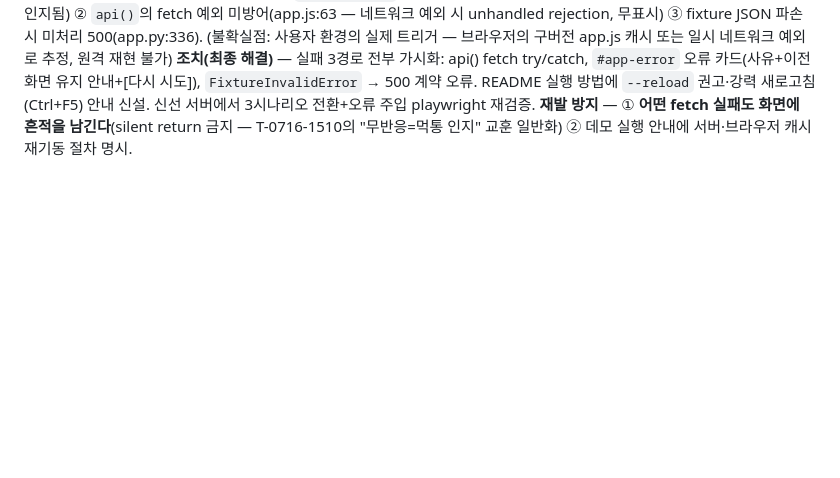
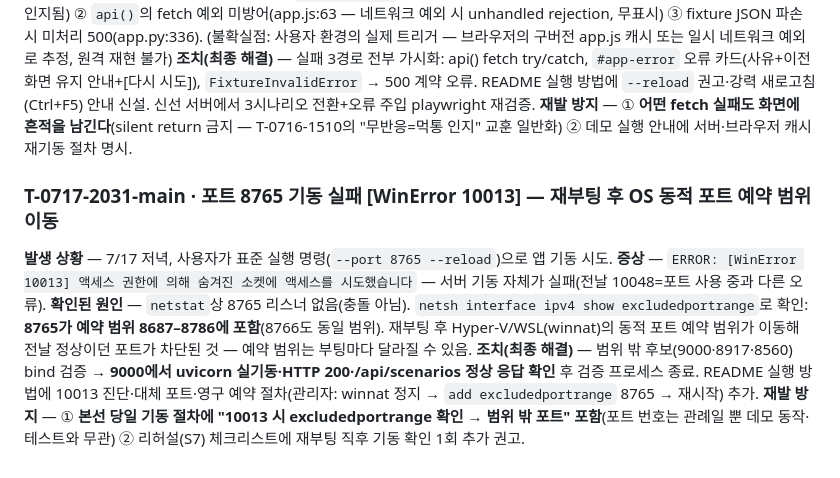
Before and after one commit to gorhkdwj/Main_Kakaopay-Securities_AX-Hackathon, a Markdown page: Troubleshootinglog.md, the part around the change. Drawn GitHub-style; blank space fills up the shorter version.

```diff
--- a/Troubleshootinglog.md
+++ b/Troubleshootinglog.md
@@ -51,3 +51,10 @@
 **확인된 원인** — 정적 파일·fixture는 요청마다 재로딩(app.py:329-336)이라 서버 프로세스 구버전 단독으로는 설명 불가. 코드에서 확정된 결함 3건: ① `loadScenario` 실패 시 silent return(app.js:88 — 404·파싱 실패가 무반응으로 인지됨) ② `api()`의 fetch 예외 미방어(app.js:63 — 네트워크 예외 시 unhandled rejection, 무표시) ③ fixture JSON 파손 시 미처리 500(app.py:336). (불확실점: 사용자 환경의 실제 트리거 — 브라우저의 구버전 app.js 캐시 또는 일시 네트워크 예외로 추정, 원격 재현 불가)
 **조치(최종 해결)** — 실패 3경로 전부 가시화: api() fetch try/catch, `#app-error` 오류 카드(사유+이전 화면 유지 안내+[다시 시도]), `FixtureInvalidError` → 500 계약 오류. README 실행 방법에 `--reload` 권고·강력 새로고침(Ctrl+F5) 안내 신설. 신선 서버에서 3시나리오 전환+오류 주입 playwright 재검증.
 **재발 방지** — ① **어떤 fetch 실패도 화면에 흔적을 남긴다**(silent return 금지 — T-0716-1510의 "무반응=먹통 인지" 교훈 일반화) ② 데모 실행 안내에 서버·브라우저 캐시 재기동 절차 명시.
+
+### T-0717-2031-main · 포트 8765 기동 실패 [WinError 10013] — 재부팅 후 OS 동적 포트 예약 범위 이동
+**발생 상황** — 7/17 저녁, 사용자가 표준 실행 명령(`--port 8765 --reload`)으로 앱 기동 시도.
+**증상** — `ERROR: [WinError 10013] 액세스 권한에 의해 숨겨진 소켓에 액세스를 시도했습니다` — 서버 기동 자체가 실패(전날 10048=포트 사용 중과 다른 오류).
+**확인된 원인** — `netstat`상 8765 리스너 없음(충돌 아님). `netsh interface ipv4 show excludedportrange`로 확인: **8765가 예약 범위 8687–8786에 포함**(8766도 동일 범위). 재부팅 후 Hyper-V/WSL(winnat)의 동적 포트 예약 범위가 이동해 전날 정상이던 포트가 차단된 것 — 예약 범위는 부팅마다 달라질 수 있음.
+**조치(최종 해결)** — 범위 밖 후보(9000·8917·8560) bind 검증 → **9000에서 uvicorn 실기동·HTTP 200·/api/scenarios 정상 응답 확인** 후 검증 프로세스 종료. README 실행 방법에 10013 진단·대체 포트·영구 예약 절차(관리자: winnat 정지 → `add excludedportrange` 8765 → 재시작) 추가.
+**재발 방지** — ① **본선 당일 기동 절차에 "10013 시 excludedportrange 확인 → 범위 밖 포트" 포함**(포트 번호는 관례일 뿐 데모 동작·테스트와 무관) ② 리허설(S7) 체크리스트에 재부팅 직후 기동 확인 1회 추가 권고.
```
Also changed, not shown: README.md (+1 -0 lines).
